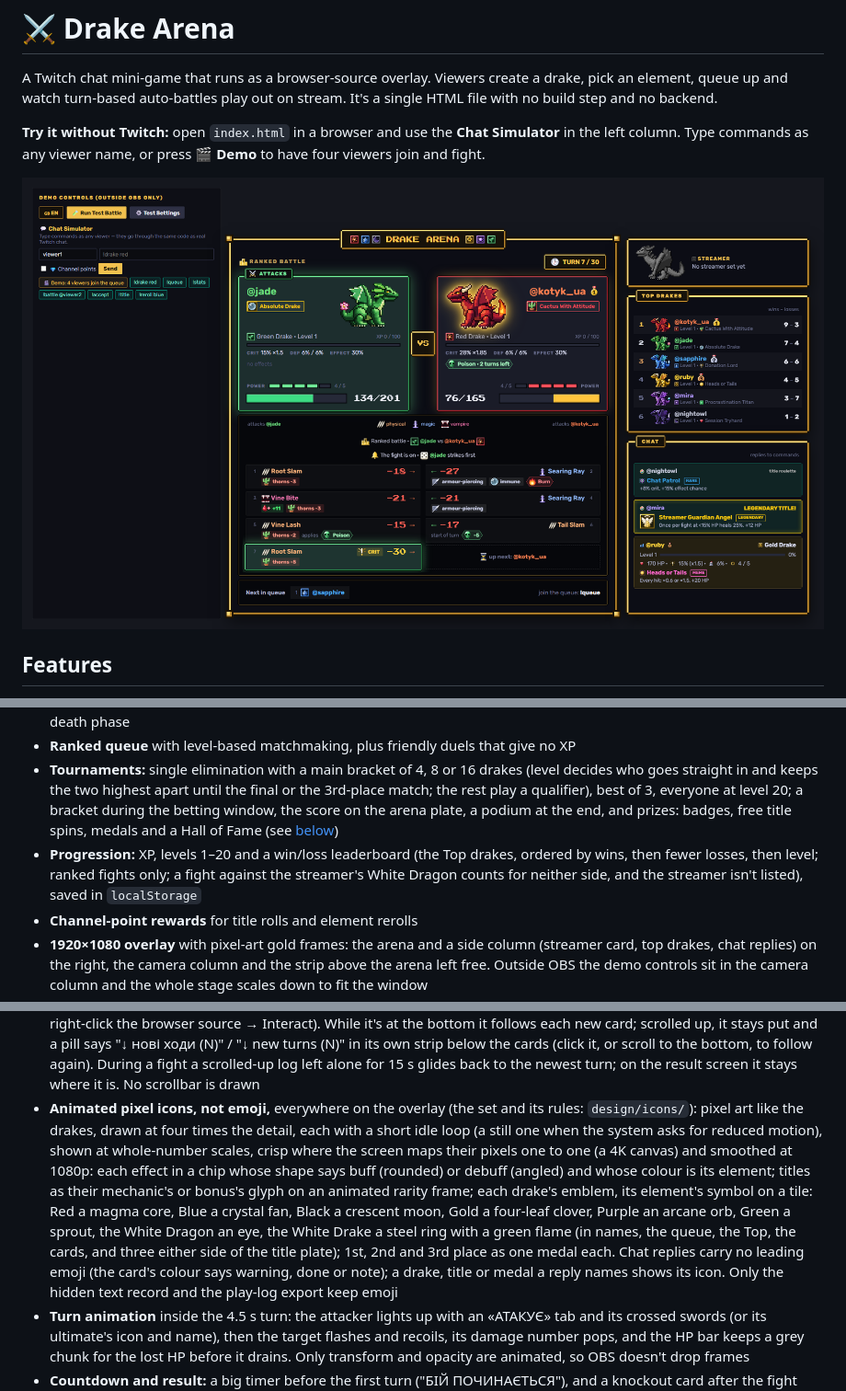
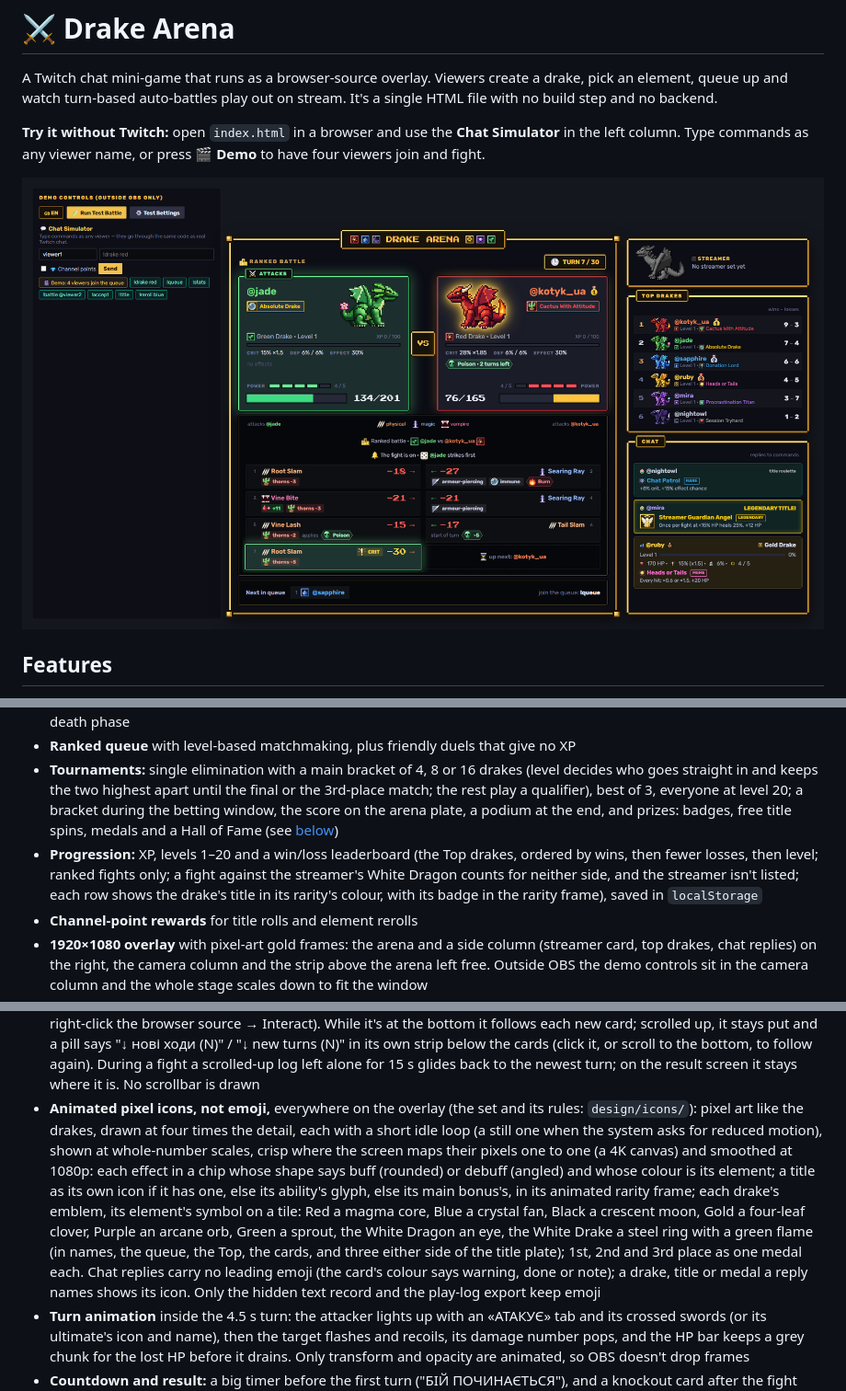
Before and after one commit to Heaxyle/drake-arena, a Markdown page: showcase/README.md, 3 parts joined by grey strips. Shown at 92% size. Drawn GitHub-style; pictures changed too: showcase/screenshot.png.

Commit message:
README: the badge rule, the Top's rows and a new screenshot
A title shows its own icon if it has one, else its ability's glyph, else its
main bonus's, in its rarity frame, and a Top row shows the title in its rarity's
colour. The screenshot is the same scene as before (English, 1080p, turn 7, the
demo controls): against main's page only the Top's titles change, apart from the
drakes' idle bob.

Co-Authored-By: Claude Opus 5.5 <noreply@anthropic.com>

```diff
--- a/showcase/README.md
+++ b/showcase/README.md
@@ -16,12 +16,12 @@ A Twitch chat mini-game that runs as a browser-source overlay. Viewers create a
 - **Turn-based combat** with physical, magic and vampire attacks, crits, armor, ultra-blocks, 12 buffs/debuffs (one of each per viewer element; the White Drake has a pair of its own), class ultimates on an Element Power meter, and a sudden-death phase
 - **Ranked queue** with level-based matchmaking, plus friendly duels that give no XP
 - **Tournaments:** single elimination with a main bracket of 4, 8 or 16 drakes (level decides who goes straight in and keeps the two highest apart until the final or the 3rd-place match; the rest play a qualifier), best of 3, everyone at level 20; a bracket during the betting window, the score on the arena plate, a podium at the end, and prizes: badges, free title spins, medals and a Hall of Fame (see [below](#tournaments))
-- **Progression:** XP, levels 1–20 and a win/loss leaderboard (the Top drakes, ordered by wins, then fewer losses, then level; ranked fights only; a fight against the streamer's White Dragon counts for neither side, and the streamer isn't listed), saved in `localStorage`
+- **Progression:** XP, levels 1–20 and a win/loss leaderboard (the Top drakes, ordered by wins, then fewer losses, then level; ranked fights only; a fight against the streamer's White Dragon counts for neither side, and the streamer isn't listed; each row shows the drake's title in its rarity's colour, with its badge in the rarity frame), saved in `localStorage`
 - **Channel-point rewards** for title rolls and element rerolls
 - **1920×1080 overlay** with pixel-art gold frames: the arena and a side column (streamer card, top drakes, chat replies) on the right, the camera column and the strip above the arena left free. Outside OBS the demo controls sit in the camera column and the whole stage scales down to fit the window
 - **Battle log as attack cards:** one row per round, the left fighter's attack on the left and the right fighter's on the right. Each card names the move (from the drake's element, the attack type and its strength), the damage with an arrow toward the target, and what happened in words: blocks, crits (gold cards), armour-piercing, vampire heals, start-of-turn ticks, effects cast, refreshed or replaced. Ultimates get a header strip; sudden death gets a banner and the damage multiplier on each card. A card never hides anything, since nobody can hover or scroll on stream: when its second line is full it first shrinks a little, then shows the less important notes (effects only counted down, start-of-turn ticks, the sudden-death multiplier, the other hit notes) after what the attack did, as just their icon and number (every note has a glyph of its own, so no two look alike), and if that still doesn't fit the card grows a line. The log starts empty for every fight
 - **Scroll back through the fight:** the log keeps every card of the current fight. Scroll it with the mouse wheel (in OBS: right-click the browser source → Interact). While it's at the bottom it follows each new card; scrolled up, it stays put and a pill says "↓ нові ходи (N)" / "↓ new turns (N)" in its own strip below the cards (click it, or scroll to the bottom, to follow again). During a fight a scrolled-up log left alone for 15 s glides back to the newest turn; on the result screen it stays where it is. No scrollbar is drawn
-- **Animated pixel icons, not emoji,** everywhere on the overlay (the set and its rules: `design/icons/`): pixel art like the drakes, drawn at four times the detail, each with a short idle loop (a still one when the system asks for reduced motion), shown at whole-number scales, crisp where the screen maps their pixels one to one (a 4K canvas) and smoothed at 1080p: each effect in a chip whose shape says buff (rounded) or debuff (angled) and whose colour is its element; titles as their mechanic's or bonus's glyph on an animated rarity frame; each drake's emblem, its element's symbol on a tile: Red a magma core, Blue a crystal fan, Black a crescent moon, Gold a four-leaf clover, Purple an arcane orb, Green a sprout, the White Dragon an eye, the White Drake a steel ring with a green flame (in names, the queue, the Top, the cards, and three either side of the title plate); 1st, 2nd and 3rd place as one medal each. Chat replies carry no leading emoji (the card's colour says warning, done or note); a drake, title or medal a reply names shows its icon. Only the hidden text record and the play-log export keep emoji
+- **Animated pixel icons, not emoji,** everywhere on the overlay (the set and its rules: `design/icons/`): pixel art like the drakes, drawn at four times the detail, each with a short idle loop (a still one when the system asks for reduced motion), shown at whole-number scales, crisp where the screen maps their pixels one to one (a 4K canvas) and smoothed at 1080p: each effect in a chip whose shape says buff (rounded) or debuff (angled) and whose colour is its element; a title as its own icon if it has one, else its ability's glyph, else its main bonus's, in its animated rarity frame; each drake's emblem, its element's symbol on a tile: Red a magma core, Blue a crystal fan, Black a crescent moon, Gold a four-leaf clover, Purple an arcane orb, Green a sprout, the White Dragon an eye, the White Drake a steel ring with a green flame (in names, the queue, the Top, the cards, and three either side of the title plate); 1st, 2nd and 3rd place as one medal each. Chat replies carry no leading emoji (the card's colour says warning, done or note); a drake, title or medal a reply names shows its icon. Only the hidden text record and the play-log export keep emoji
 - **Turn animation** inside the 4.5 s turn: the attacker lights up with an «АТАКУЄ» tab and its crossed swords (or its ultimate's icon and name), then the target flashes and recoils, its damage number pops, and the HP bar keeps a grey chunk for the lost HP before it drains. Only transform and opacity are animated, so OBS doesn't drop frames
 - **Countdown and result:** a big timer before the first turn ("БІЙ ПОЧИНАЄТЬСЯ"), and a knockout card after the fight with damage, biggest hit, crits and XP for both fighters; level-ups are announced in the chat panel
 - **Ukrainian / English** interface and commands
```
